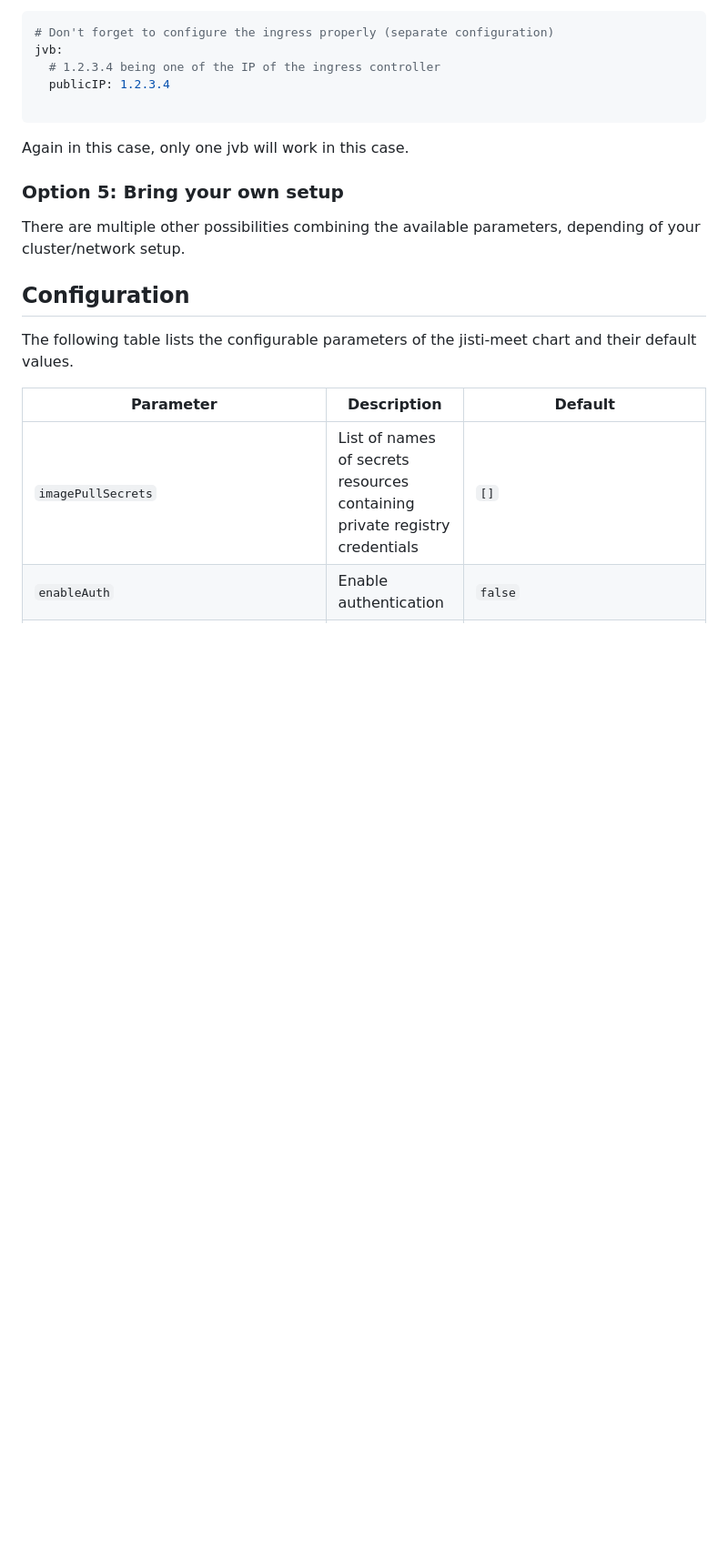
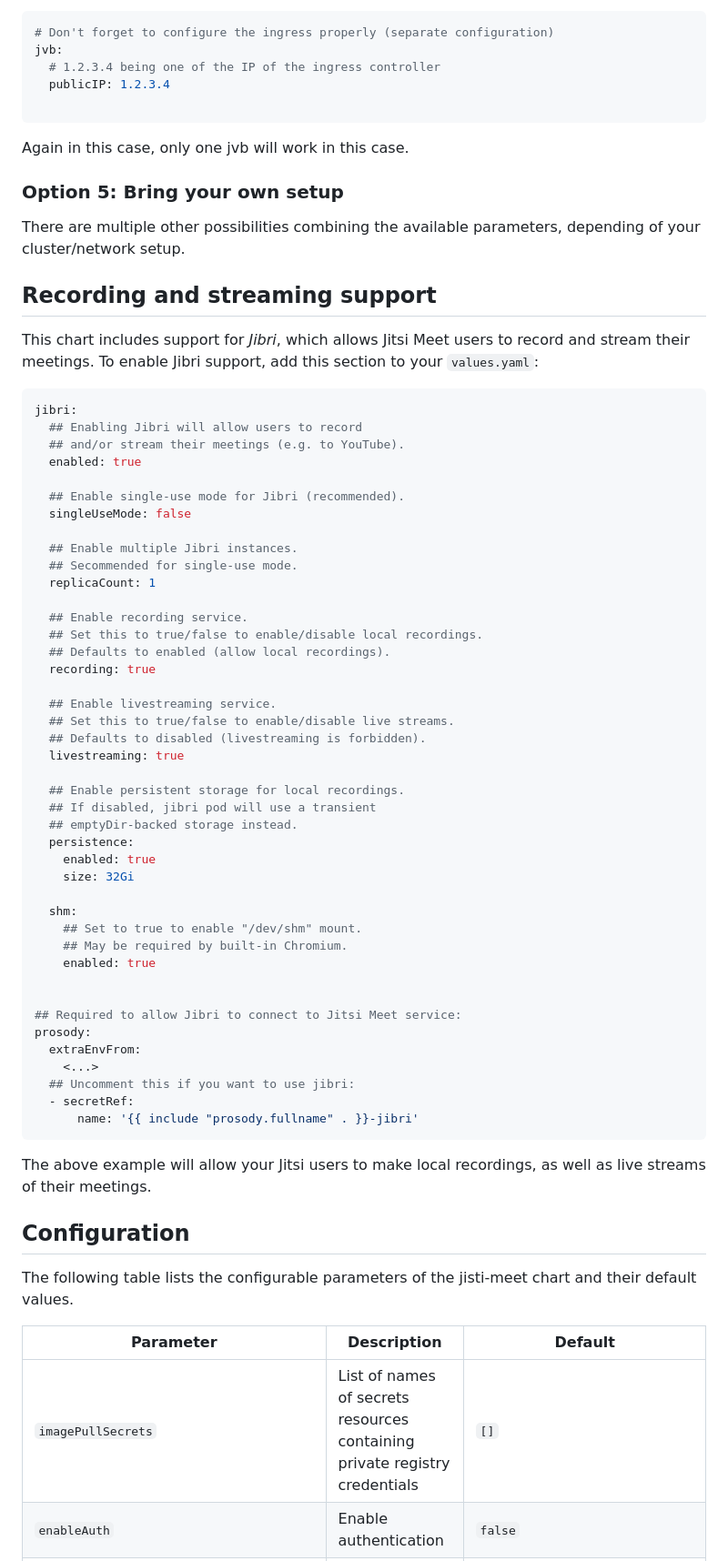
Before and after one commit to jitsi-contrib/jitsi-helm, a Markdown page: README.md, the part around the change. Shown at 91% size. Drawn GitHub-style; blank space fills up the shorter version.

Commit message:
Add detailed example of Jibri setup
Signed-off-by: Serge Tkatchouk <sp1j3t@gmail.com>

````diff
--- a/README.md
+++ b/README.md
@@ -91,6 +91,58 @@ Again in this case, only one jvb will work in this case.
 There are multiple other possibilities combining the available parameters, depending of your cluster/network setup.
 
 
+## Recording and streaming support
+
+This chart includes support for *Jibri*, which allows Jitsi Meet users to record and stream their meetings.
+To enable Jibri support, add this section to your `values.yaml`:
+```yaml
+jibri:
+  ## Enabling Jibri will allow users to record
+  ## and/or stream their meetings (e.g. to YouTube).
+  enabled: true
+
+  ## Enable single-use mode for Jibri (recommended).
+  singleUseMode: false
+
+  ## Enable multiple Jibri instances.
+  ## Secommended for single-use mode.
+  replicaCount: 1
+
+  ## Enable recording service.
+  ## Set this to true/false to enable/disable local recordings.
+  ## Defaults to enabled (allow local recordings).
+  recording: true
+
+  ## Enable livestreaming service.
+  ## Set this to true/false to enable/disable live streams.
+  ## Defaults to disabled (livestreaming is forbidden).
+  livestreaming: true
+
+  ## Enable persistent storage for local recordings.
+  ## If disabled, jibri pod will use a transient
+  ## emptyDir-backed storage instead.
+  persistence:
+    enabled: true
+    size: 32Gi
+
+  shm:
+    ## Set to true to enable "/dev/shm" mount.
+    ## May be required by built-in Chromium.
+    enabled: true
+
+
+## Required to allow Jibri to connect to Jitsi Meet service:
+prosody:
+  extraEnvFrom:
+    <...>
+  ## Uncomment this if you want to use jibri:
+  - secretRef:
+      name: '{{ include "prosody.fullname" . }}-jibri'
+```
+
+The above example will allow your Jitsi users to make local recordings, as well
+as live streams of their meetings.
+
 
 ## Configuration
 
````
